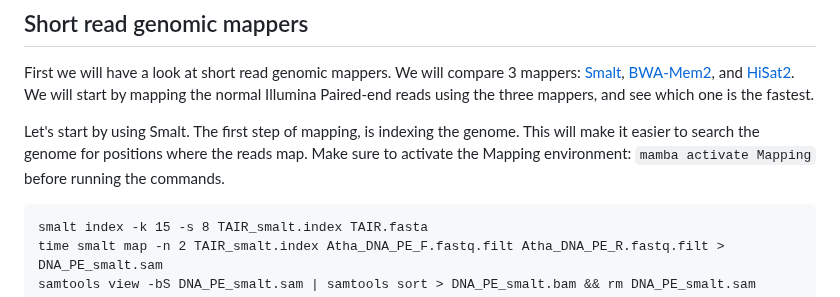
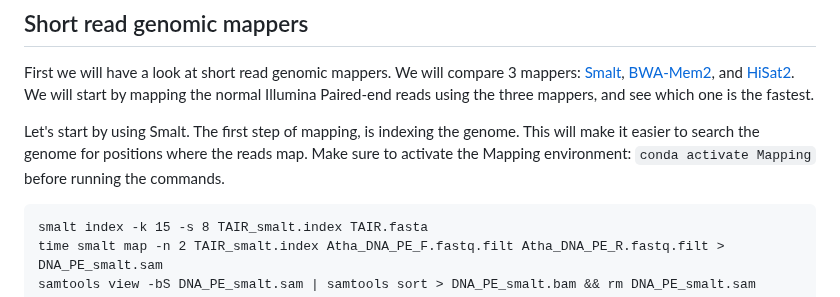
Before and after one commit to bramdanneels/IntroOmicsPract, a Markdown page: Practicals/04_ReadMapping.md, the part around the change. Rendered like a GitHub page.

````diff
--- a/Practicals/04_ReadMapping.md
+++ b/Practicals/04_ReadMapping.md
@@ -191,7 +191,7 @@ We will start by mapping the normal Illumina Paired-end reads using the three ma
 
 Let's start by using Smalt. The first step of mapping, is indexing the genome.
 This will make it easier to search the genome for positions where the reads map.
-Make sure to activate the Mapping environment: `mamba activate Mapping` before running the commands.
+Make sure to activate the Mapping environment: `conda activate Mapping` before running the commands.
 
 ```
 smalt index -k 15 -s 8 TAIR_smalt.index TAIR.fasta
````
Also changed, not shown: Practicals/02_QC.md (+2 -2 lines), Practicals/03_GenomeAssembly.md (+3 -3 lines).
